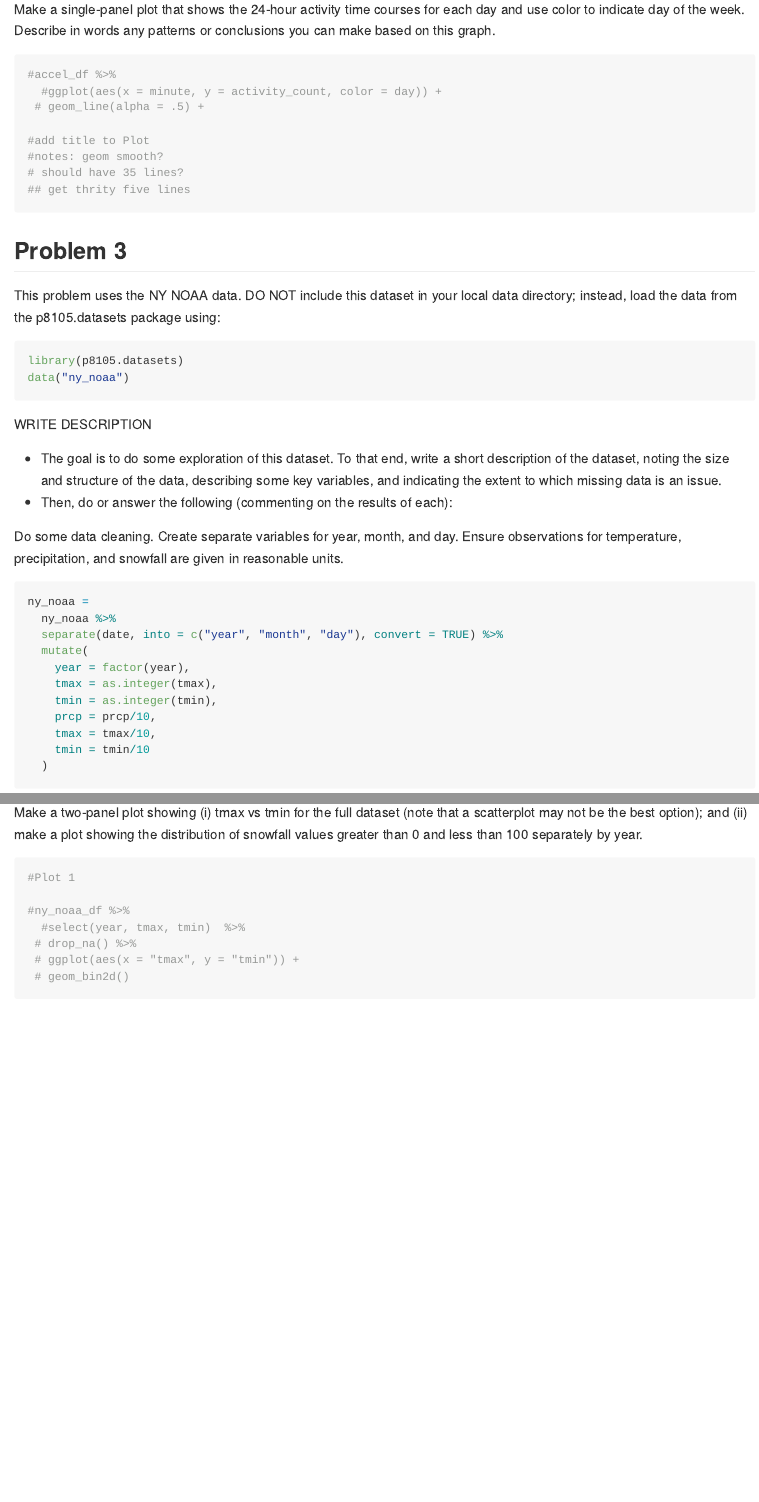
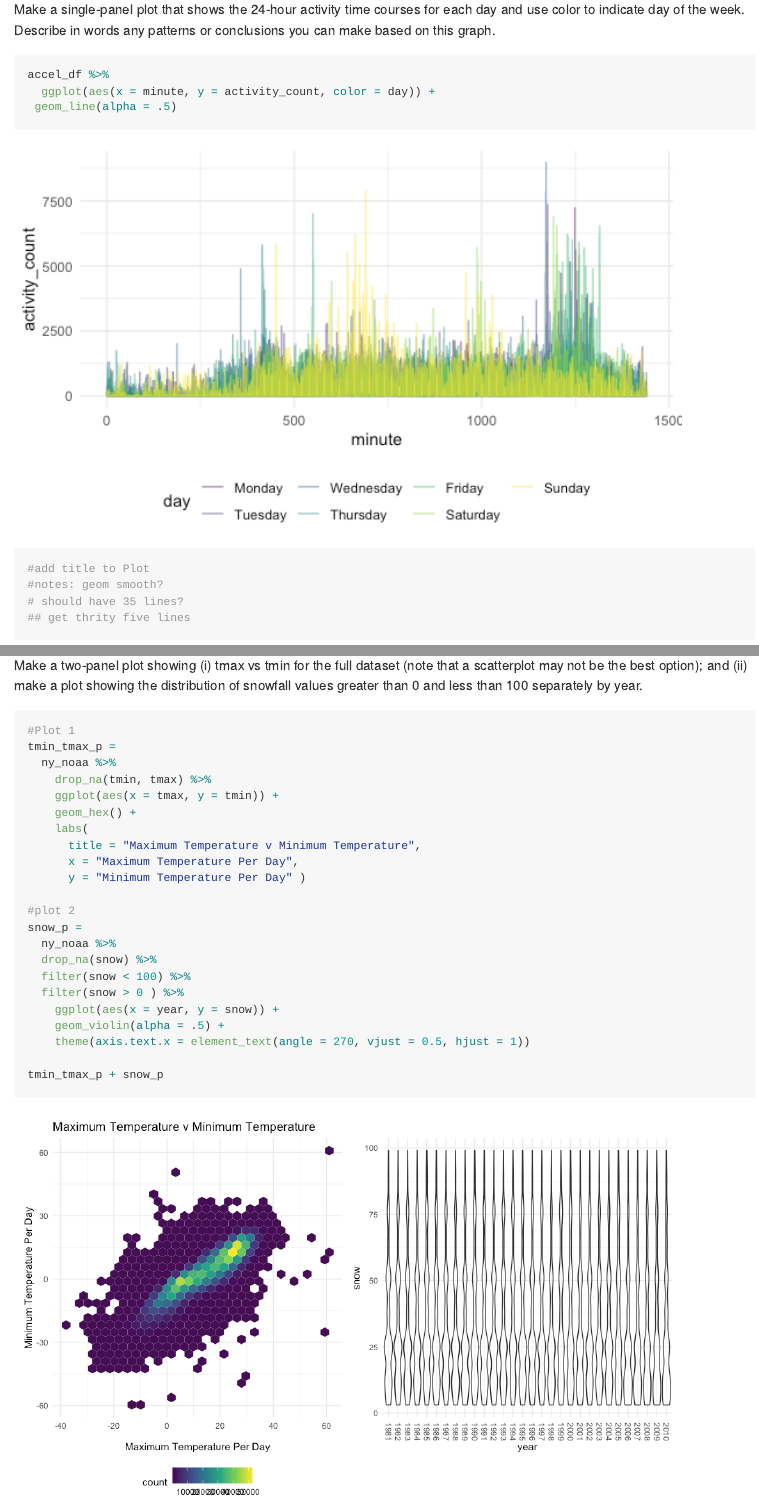
Before and after one commit to Km3529/p8105_hw3_km3529, an R Markdown document (p8105_hw3_km3529.Rmd): the page in a window 1100 px wide, from 4510 px down, and a second part further down, joined at a grey line. The pictures show the output file p8105_hw3_km3529.md that the author committed with the source, drawn offline in the style of GitHub.

Commit message:
getting number 3 to actually work!

````diff
--- a/p8105_hw3_km3529.Rmd
+++ b/p8105_hw3_km3529.Rmd
@@ -143,9 +143,9 @@ accel_df %>%
 
 Make a single-panel plot that shows the 24-hour activity time courses for each day and use color to indicate day of the week. Describe in words any patterns or conclusions you can make based on this graph.
 ```{r}
-#accel_df %>%
-  #ggplot(aes(x = minute, y = activity_count, color = day)) +
- # geom_line(alpha = .5) +
+accel_df %>%
+  ggplot(aes(x = minute, y = activity_count, color = day)) +
+ geom_line(alpha = .5)
 
 #add title to Plot
 #notes: geom smooth?
@@ -213,15 +213,30 @@ ny_noaa %>%
 
 
 Make a two-panel plot showing (i) tmax vs tmin for the full dataset (note that a scatterplot may not be the best option); and (ii) make a plot showing the distribution of snowfall values greater than 0 and less than 100 separately by year.
-```{r}
+```{r, fig.height=5, fig.width=10}
 #Plot 1
+tmin_tmax_p =
+  ny_noaa %>%
+    drop_na(tmin, tmax) %>%
+    ggplot(aes(x = tmax, y = tmin)) +
+    geom_hex() +
+    labs(
+      title = "Maximum Temperature v Minimum Temperature",
+      x = "Maximum Temperature Per Day",
+      y = "Minimum Temperature Per Day" )
 
-#ny_noaa_df %>%
-  #select(year, tmax, tmin)  %>%
- # drop_na() %>%
- # ggplot(aes(x = "tmax", y = "tmin")) +
- # geom_bin2d()
+#plot 2
+snow_p =
+  ny_noaa %>%
+  drop_na(snow) %>%
+  filter(snow < 100) %>%
+  filter(snow > 0 ) %>%
+    ggplot(aes(x = year, y = snow)) +
+    geom_violin(alpha = .5) +
+    theme(axis.text.x = element_text(angle = 270, vjust = 0.5, hjust = 1)) +   labs(
+      title = "Snowfall by Year"
+    )
 
-
+tmin_tmax_p + snow_p
 
 ```
````
Also changed, not shown: p8105_hw3_km3529.md, p8105_hw3_km3529_files/figure-gfm/unnamed-chunk-13-1.png (added), p8105_hw3_km3529_files/figure-gfm/unnamed-chunk-8-1.png, p8105_hw3_km3529.Rmd (4 more changed lines).
